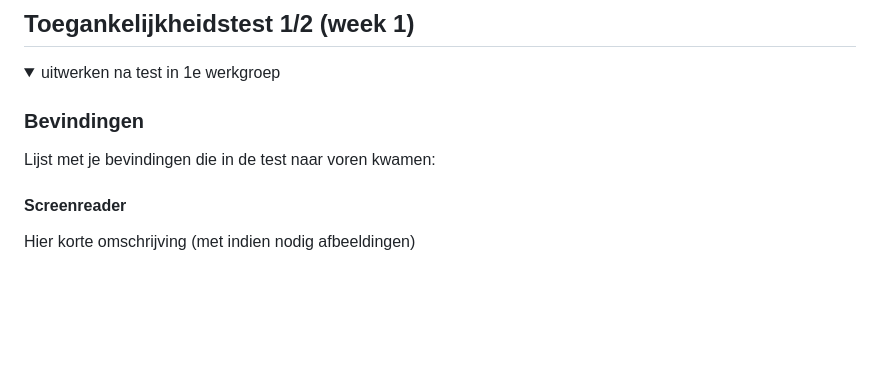
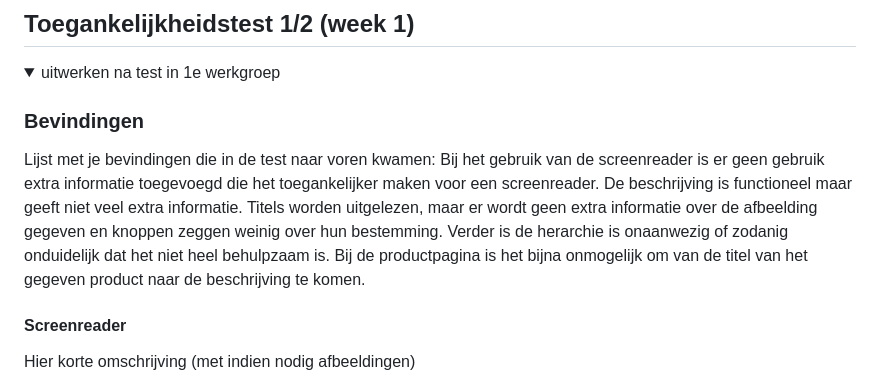
Before and after one commit to DanNaumannHvA/FvD, a Markdown page: README.md, the part around the change. Rendered like a GitHub page; folded sections open; blank space fills up the shorter version.

```diff
--- a/README.md
+++ b/README.md
@@ -57,6 +57,7 @@ Nb. Door *open* toe te voegen aan een *details* element kun je deze standaard op
 
   ### Bevindingen
   Lijst met je bevindingen die in de test naar voren kwamen:
+  Bij het gebruik van de screenreader is er geen gebruik extra informatie toegevoegd die het toegankelijker maken voor een screenreader. De beschrijving is functioneel maar geeft niet veel extra informatie. Titels worden uitgelezen, maar er wordt geen extra informatie over de afbeelding gegeven en knoppen zeggen weinig over hun bestemming.  Verder is de herarchie is onaanwezig of zodanig onduidelijk dat het niet heel behulpzaam is. Bij de productpagina is het bijna onmogelijk om van de titel van het gegeven product naar de beschrijving te komen.
 
   #### Screenreader
   Hier korte omschrijving (met indien nodig afbeeldingen)
```
